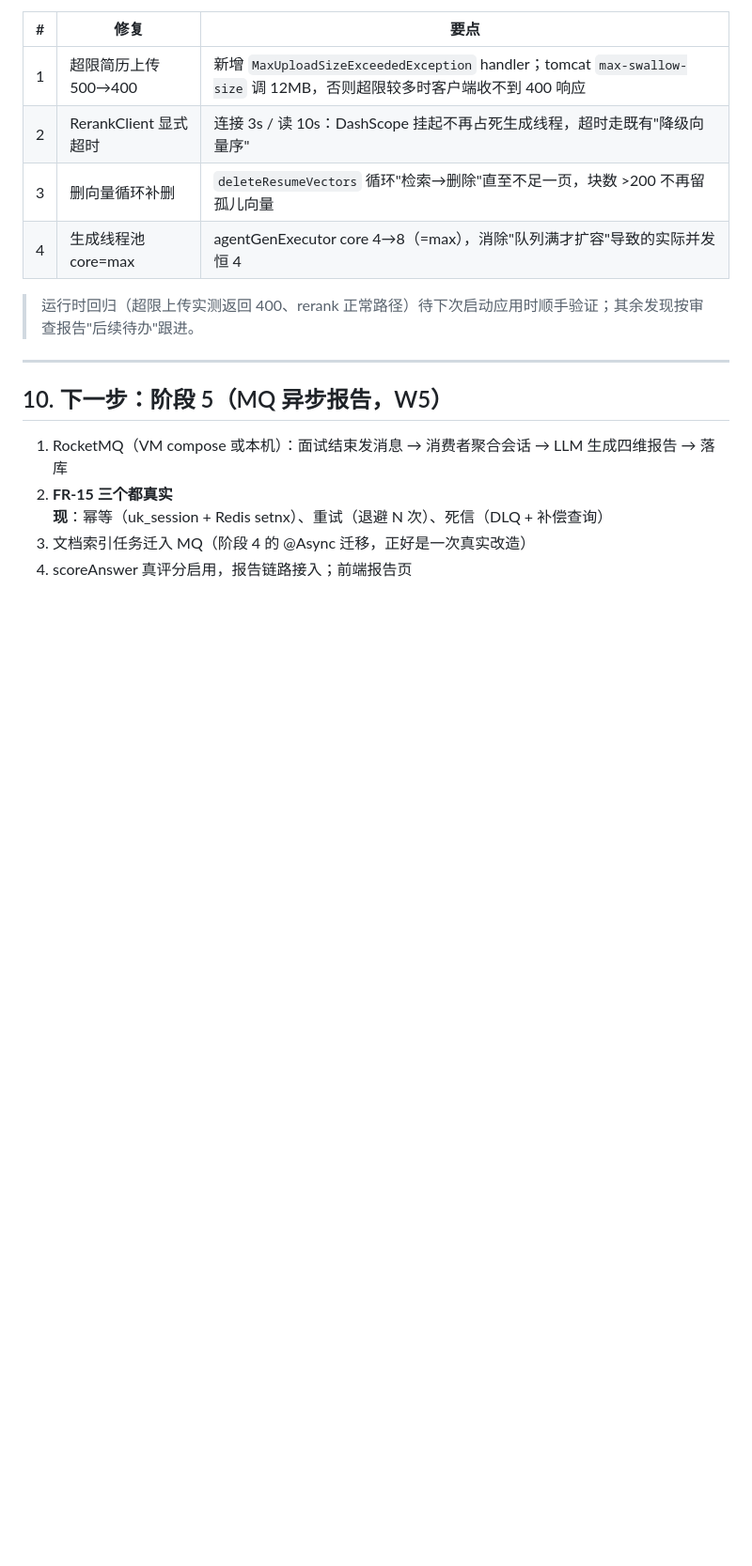
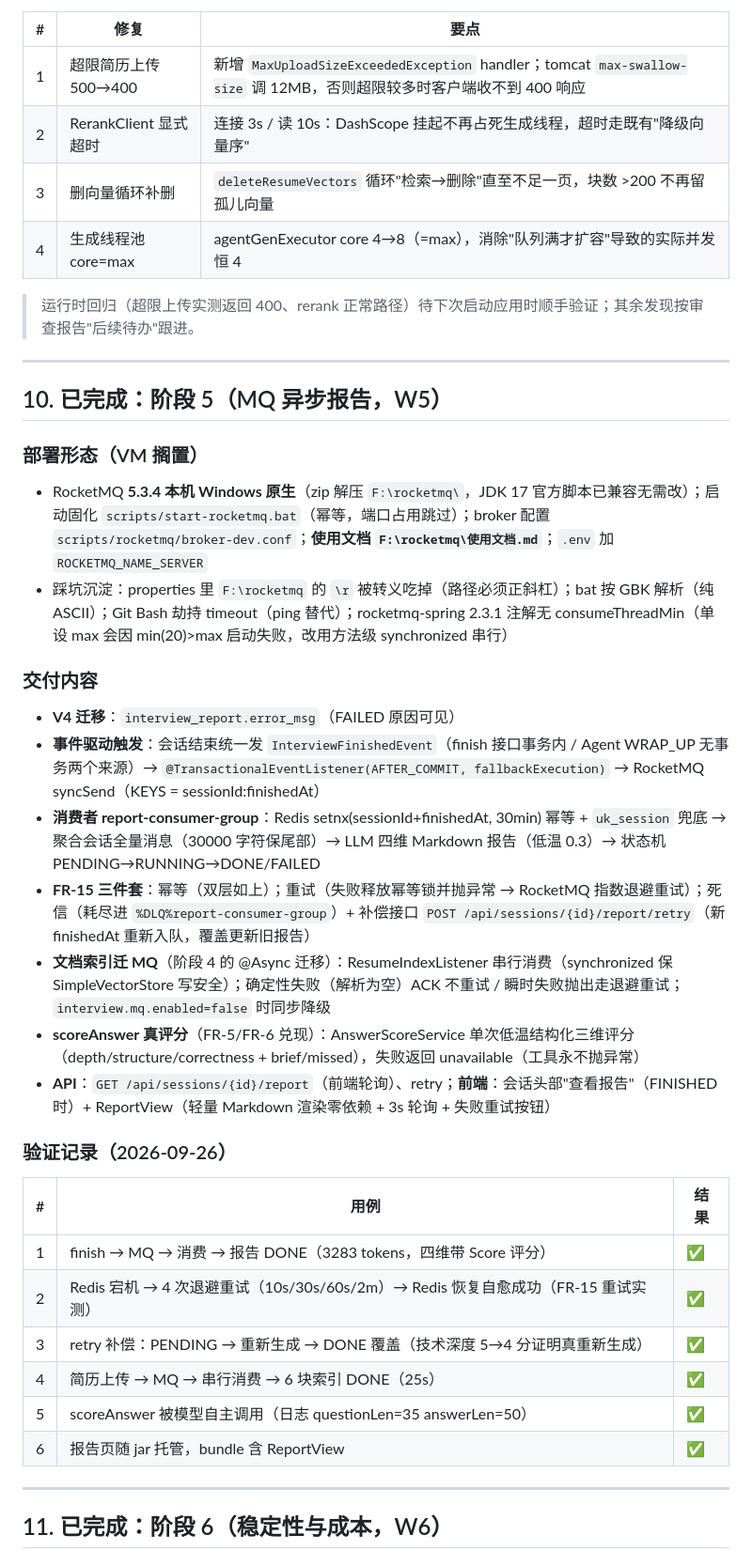
Before and after one commit to RockSugar123/ai-interviewer, a Markdown page: docs/STATUS.md, the part around one of its changes. Shown at 94% size. Drawn GitHub-style; blank space fills up the shorter version.

Commit message:
docs：STATUS 补录阶段5/6 验证记录与已知取舍

```diff
--- a/docs/STATUS.md
+++ b/docs/STATUS.md
@@ -253,9 +251,35 @@ java -jar target/ai-interviewer-0.1.0-SNAPSHOT.jar
 
 ---
 
-## 10. 下一步：阶段 5（MQ 异步报告，W5）
+## 10. 已完成：阶段 5（MQ 异步报告，W5）
 
-1. RocketMQ（VM compose 或本机）：面试结束发消息 → 消费者聚合会话 → LLM 生成四维报告 → 落库
-2. **FR-15 三个都真实现**：幂等（uk_session + Redis setnx）、重试（退避 N 次）、死信（DLQ + 补偿查询）
-3. 文档索引任务迁入 MQ（阶段 4 的 @Async 迁移，正好是一次真实改造）
-4. scoreAnswer 真评分启用，报告链路接入；前端报告页
+### 部署形态（VM 搁置）
+
+- RocketMQ **5.3.4 本机 Windows 原生**（zip 解压 `F:\rocketmq\`，JDK 17 官方脚本已兼容无需改）；启动固化 `scripts/start-rocketmq.bat`（幂等，端口占用跳过）；broker 配置 `scripts/rocketmq/broker-dev.conf`；**使用文档 `F:\rocketmq\使用文档.md`**；`.env` 加 `ROCKETMQ_NAME_SERVER`
+- 踩坑沉淀：properties 里 `F:\rocketmq` 的 `\r` 被转义吃掉（路径必须正斜杠）；bat 按 GBK 解析（纯 ASCII）；Git Bash 劫持 timeout（ping 替代）；rocketmq-spring 2.3.1 注解无 consumeThreadMin（单设 max 会因 min(20)>max 启动失败，改用方法级 synchronized 串行）
+
+### 交付内容
+
+- **V4 迁移**：`interview_report.error_msg`（FAILED 原因可见）
+- **事件驱动触发**：会话结束统一发 `InterviewFinishedEvent`（finish 接口事务内 / Agent WRAP_UP 无事务两个来源）→ `@TransactionalEventListener(AFTER_COMMIT, fallbackExecution)` → RocketMQ syncSend（KEYS = sessionId:finishedAt）
+- **消费者 report-consumer-group**：Redis setnx(sessionId+finishedAt, 30min) 幂等 + `uk_session` 兜底 → 聚合会话全量消息（30000 字符保尾部）→ LLM 四维 Markdown 报告（低温 0.3）→ 状态机 PENDING→RUNNING→DONE/FAILED
+- **FR-15 三件套**：幂等（双层如上）；重试（失败释放幂等锁并抛异常 → RocketMQ 指数退避重试）；死信（耗尽进 `%DLQ%report-consumer-group`）+ 补偿接口 `POST /api/sessions/{id}/report/retry`（新 finishedAt 重新入队，覆盖更新旧报告）
+- **文档索引迁 MQ**（阶段 4 的 @Async 迁移）：ResumeIndexListener 串行消费（synchronized 保 SimpleVectorStore 写安全）；确定性失败（解析为空）ACK 不重试 / 瞬时失败抛出走退避重试；`interview.mq.enabled=false` 时同步降级
+- **scoreAnswer 真评分**（FR-5/FR-6 兑现）：AnswerScoreService 单次低温结构化三维评分（depth/structure/correctness + brief/missed），失败返回 unavailable（工具永不抛异常）
+- **API**：`GET /api/sessions/{id}/report`（前端轮询）、retry；**前端**：会话头部"查看报告"（FINISHED 时）+ ReportView（轻量 Markdown 渲染零依赖 + 3s 轮询 + 失败重试按钮）
+
+### 验证记录（2026-09-26）
+
+| # | 用例 | 结果 |
+|---|---|---|
+| 1 | finish → MQ → 消费 → 报告 DONE（3283 tokens，四维带 Score 评分） | ✅ |
+| 2 | Redis 宕机 → 4 次退避重试（10s/30s/60s/2m）→ Redis 恢复自愈成功（FR-15 重试实测） | ✅ |
+| 3 | retry 补偿：PENDING → 重新生成 → DONE 覆盖（技术深度 5→4 分证明真重新生成） | ✅ |
+| 4 | 简历上传 → MQ → 串行消费 → 6 块索引 DONE（25s） | ✅ |
+| 5 | scoreAnswer 被模型自主调用（日志 questionLen=35 answerLen=50） | ✅ |
+| 6 | 报告页随 jar 托管，bundle 含 ReportView | ✅ |
+
+---
+
+## 11. 已完成：阶段 6（稳定性与成本，W6）
+
```
Also changed, not shown: other parts of docs/STATUS.md (+33 -5 lines).
